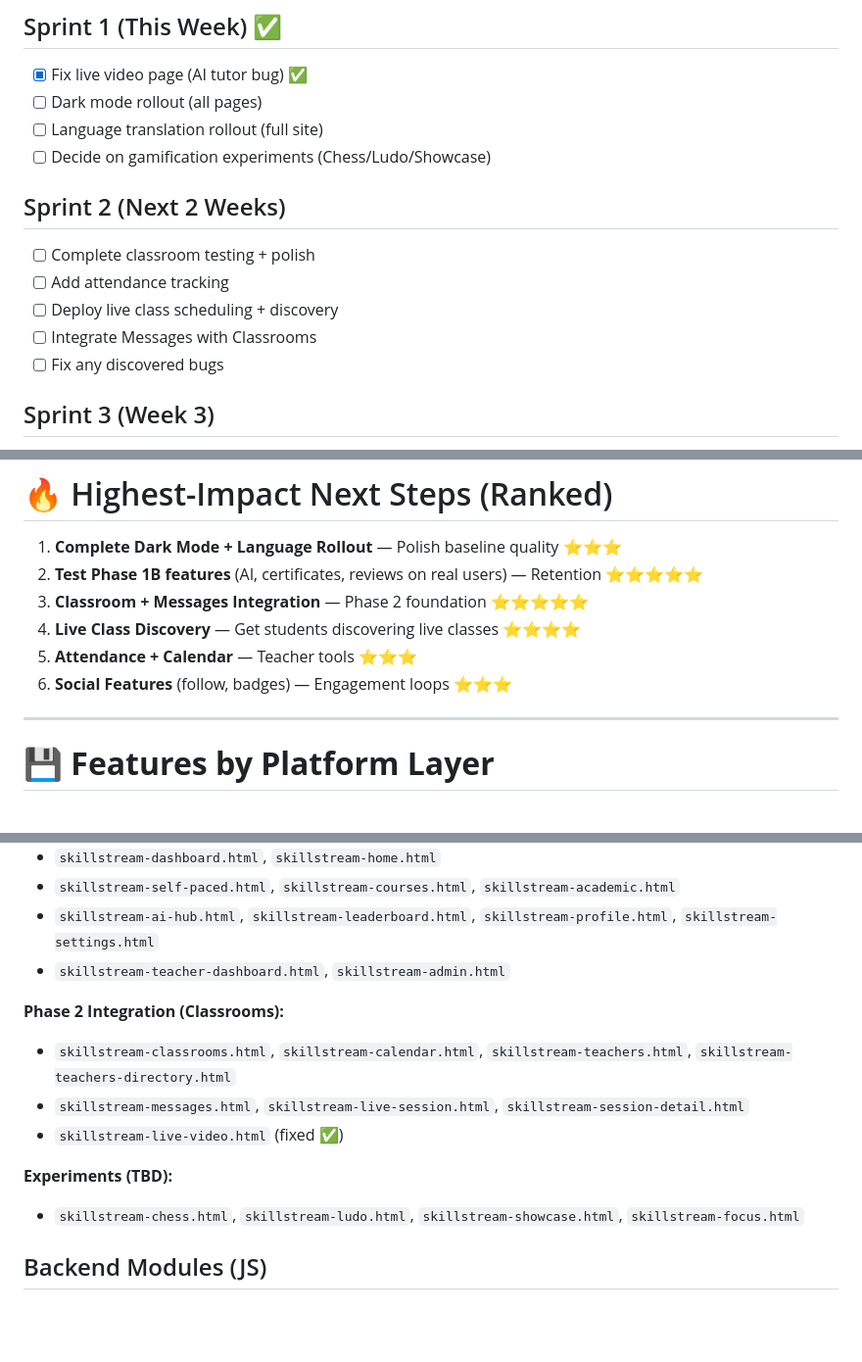
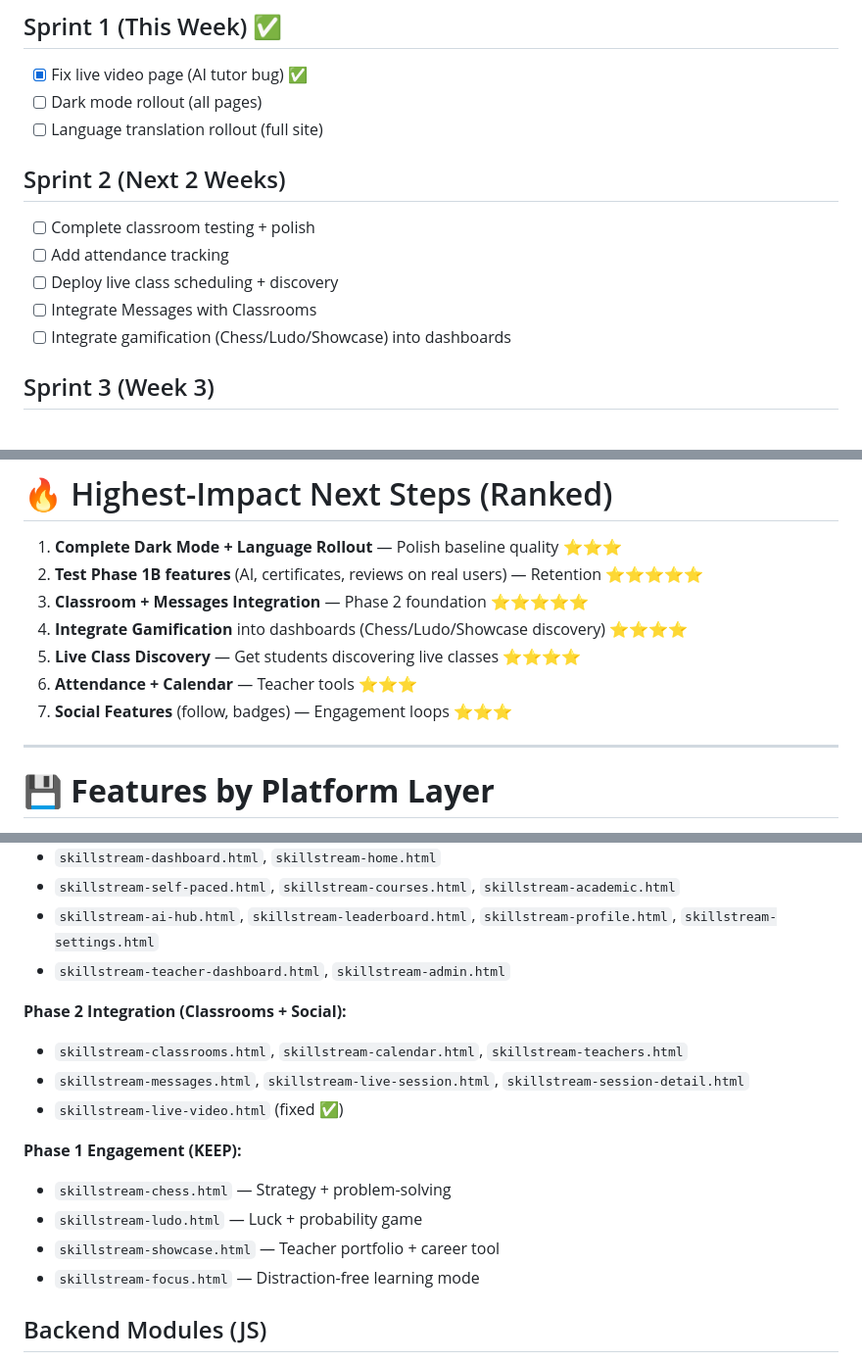
Before and after one commit to 312grider-rgb/gshoddow, a Markdown page: FEATURE_ROADMAP.md, 3 parts joined by grey strips. Shown at 98% size. GitHub-like rendering; blank space fills up the shorter version.

```diff
--- a/FEATURE_ROADMAP.md
+++ b/FEATURE_ROADMAP.md
@@ -221,14 +221,13 @@ Features that are fun but not core to learning.
 - [x] Fix live video page (AI tutor bug) ✅
 - [ ] Dark mode rollout (all pages)
 - [ ] Language translation rollout (full site)
-- [ ] Decide on gamification experiments (Chess/Ludo/Showcase)
 
 ## Sprint 2 (Next 2 Weeks)
 - [ ] Complete classroom testing + polish
 - [ ] Add attendance tracking
 - [ ] Deploy live class scheduling + discovery
 - [ ] Integrate Messages with Classrooms
-- [ ] Fix any discovered bugs
+- [ ] Integrate gamification (Chess/Ludo/Showcase) into dashboards
 
 ## Sprint 3 (Week 3)
 - [ ] Social features (follow teacher, badges)
@@ -268,9 +267,10 @@ Features that are fun but not core to learning.
 1. **Complete Dark Mode + Language Rollout** — Polish baseline quality ⭐⭐⭐
 2. **Test Phase 1B features** (AI, certificates, reviews on real users) — Retention ⭐⭐⭐⭐⭐
 3. **Classroom + Messages Integration** — Phase 2 foundation ⭐⭐⭐⭐⭐
-4. **Live Class Discovery** — Get students discovering live classes ⭐⭐⭐⭐
-5. **Attendance + Calendar** — Teacher tools ⭐⭐⭐
-6. **Social Features** (follow, badges) — Engagement loops ⭐⭐⭐
+4. **Integrate Gamification** into dashboards (Chess/Ludo/Showcase discovery) ⭐⭐⭐⭐
+5. **Live Class Discovery** — Get students discovering live classes ⭐⭐⭐⭐
+6. **Attendance + Calendar** — Teacher tools ⭐⭐⭐
+7. **Social Features** (follow, badges) — Engagement loops ⭐⭐⭐
 
 ---
 
@@ -285,13 +285,16 @@ Features that are fun but not core to learning.
 - `skillstream-ai-hub.html`, `skillstream-leaderboard.html`, `skillstream-profile.html`, `skillstream-settings.html`
 - `skillstream-teacher-dashboard.html`, `skillstream-admin.html`
 
-**Phase 2 Integration (Classrooms):**
-- `skillstream-classrooms.html`, `skillstream-calendar.html`, `skillstream-teachers.html`, `skillstream-teachers-directory.html`
+**Phase 2 Integration (Classrooms + Social):**
+- `skillstream-classrooms.html`, `skillstream-calendar.html`, `skillstream-teachers.html`
 - `skillstream-messages.html`, `skillstream-live-session.html`, `skillstream-session-detail.html`
 - `skillstream-live-video.html` (fixed ✅)
 
-**Experiments (TBD):**
-- `skillstream-chess.html`, `skillstream-ludo.html`, `skillstream-showcase.html`, `skillstream-focus.html`
+**Phase 1 Engagement (KEEP):**
+- `skillstream-chess.html` — Strategy + problem-solving
+- `skillstream-ludo.html` — Luck + probability game
+- `skillstream-showcase.html` — Teacher portfolio + career tool
+- `skillstream-focus.html` — Distraction-free learning mode
 
 ## Backend Modules (JS)
 - `skillstream-auth.js` (core auth + profile)
```
Also changed, not shown: other parts of FEATURE_ROADMAP.md (+31 -19 lines).
